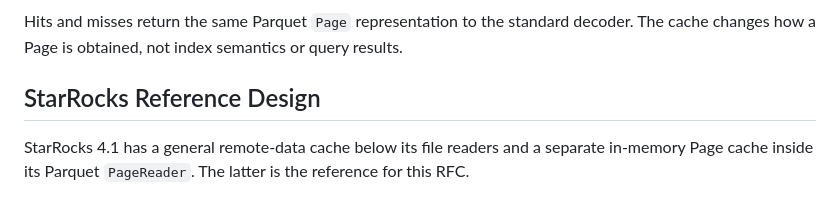
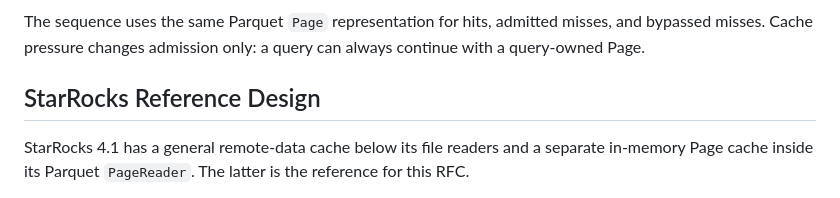
Before and after one commit to parqdb-io/parqdb, a Markdown page: docs/rfcs/20260808-parquet-page-cache.md, the part around one of its changes. Rendered like a GitHub page.

Commit message:
docs(rfc): add page cache interaction sequence

````diff
--- a/docs/rfcs/20260808-parquet-page-cache.md
+++ b/docs/rfcs/20260808-parquet-page-cache.md
@@ -65,8 +115,8 @@ flowchart LR
 ```
 
-Hits and misses return the same Parquet `Page` representation to the standard
-decoder. The cache changes how a Page is obtained, not index semantics or query
-results.
+The sequence uses the same Parquet `Page` representation for hits, admitted
+misses, and bypassed misses. Cache pressure changes admission only: a query can
+always continue with a query-owned Page.
 
 ## StarRocks Reference Design
 
````
Also changed, not shown: other parts of docs/rfcs/20260808-parquet-page-cache.md (+62 -12 lines).
